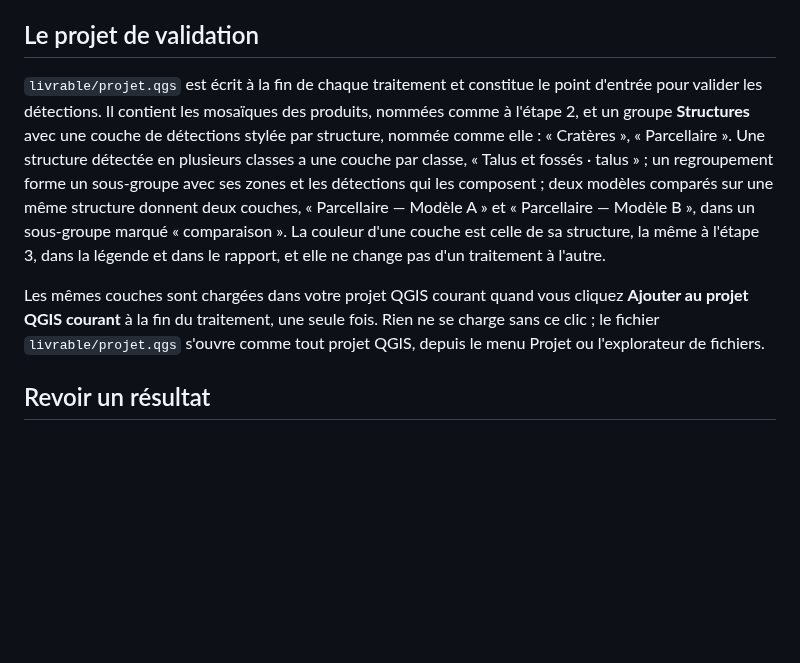
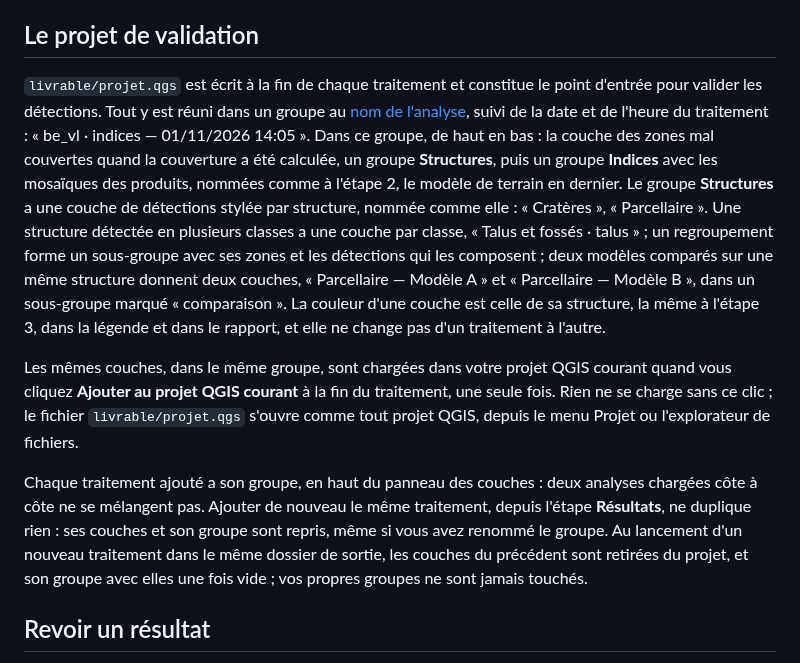
Before and after one commit to betagouv/archeologia-pipeline, a Markdown page: aide/08-resultats.md, the part around the change. Rendered like a GitHub page; blank space fills up the shorter version.

```diff
--- a/aide/08-resultats.md
+++ b/aide/08-resultats.md
@@ -38,9 +38,11 @@ Dans chaque dossier `tif/`, la mosaïque `index_<PRODUIT>.vrt` assemble toutes l
 
 ## Le projet de validation
 
-`livrable/projet.qgs` est écrit à la fin de chaque traitement et constitue le point d'entrée pour valider les détections. Il contient les mosaïques des produits, nommées comme à l'étape 2, et un groupe **Structures** avec une couche de détections stylée par structure, nommée comme elle : « Cratères », « Parcellaire ». Une structure détectée en plusieurs classes a une couche par classe, « Talus et fossés · talus » ; un regroupement forme un sous-groupe avec ses zones et les détections qui les composent ; deux modèles comparés sur une même structure donnent deux couches, « Parcellaire — Modèle A » et « Parcellaire — Modèle B », dans un sous-groupe marqué « comparaison ». La couleur d'une couche est celle de sa structure, la même à l'étape 3, dans la légende et dans le rapport, et elle ne change pas d'un traitement à l'autre.
+`livrable/projet.qgs` est écrit à la fin de chaque traitement et constitue le point d'entrée pour valider les détections. Tout y est réuni dans un groupe au [nom de l'analyse](etape-1-source.md#nom-de-l-analyse), suivi de la date et de l'heure du traitement : « be_vl · indices — 01/11/2026 14:05 ». Dans ce groupe, de haut en bas : la couche des zones mal couvertes quand la couverture a été calculée, un groupe **Structures**, puis un groupe **Indices** avec les mosaïques des produits, nommées comme à l'étape 2, le modèle de terrain en dernier. Le groupe **Structures** a une couche de détections stylée par structure, nommée comme elle : « Cratères », « Parcellaire ». Une structure détectée en plusieurs classes a une couche par classe, « Talus et fossés · talus » ; un regroupement forme un sous-groupe avec ses zones et les détections qui les composent ; deux modèles comparés sur une même structure donnent deux couches, « Parcellaire — Modèle A » et « Parcellaire — Modèle B », dans un sous-groupe marqué « comparaison ». La couleur d'une couche est celle de sa structure, la même à l'étape 3, dans la légende et dans le rapport, et elle ne change pas d'un traitement à l'autre.
 
-Les mêmes couches sont chargées dans votre projet QGIS courant quand vous cliquez **Ajouter au projet QGIS courant** à la fin du traitement, une seule fois. Rien ne se charge sans ce clic ; le fichier `livrable/projet.qgs` s'ouvre comme tout projet QGIS, depuis le menu Projet ou l'explorateur de fichiers.
+Les mêmes couches, dans le même groupe, sont chargées dans votre projet QGIS courant quand vous cliquez **Ajouter au projet QGIS courant** à la fin du traitement, une seule fois. Rien ne se charge sans ce clic ; le fichier `livrable/projet.qgs` s'ouvre comme tout projet QGIS, depuis le menu Projet ou l'explorateur de fichiers.
+
+Chaque traitement ajouté a son groupe, en haut du panneau des couches : deux analyses chargées côte à côte ne se mélangent pas. Ajouter de nouveau le même traitement, depuis l'étape **Résultats**, ne duplique rien : ses couches et son groupe sont repris, même si vous avez renommé le groupe. Au lancement d'un nouveau traitement dans le même dossier de sortie, les couches du précédent sont retirées du projet, et son groupe avec elles une fois vide ; vos propres groupes ne sont jamais touchés.
 
 ## Revoir un résultat
 
```
Also changed, not shown: aide/03-etape-1-source.md (+7 -1 lines), aide/07-etape-5-traitement.md (+3 -3 lines), aide/img/etape1-source.png, 15 other files.
